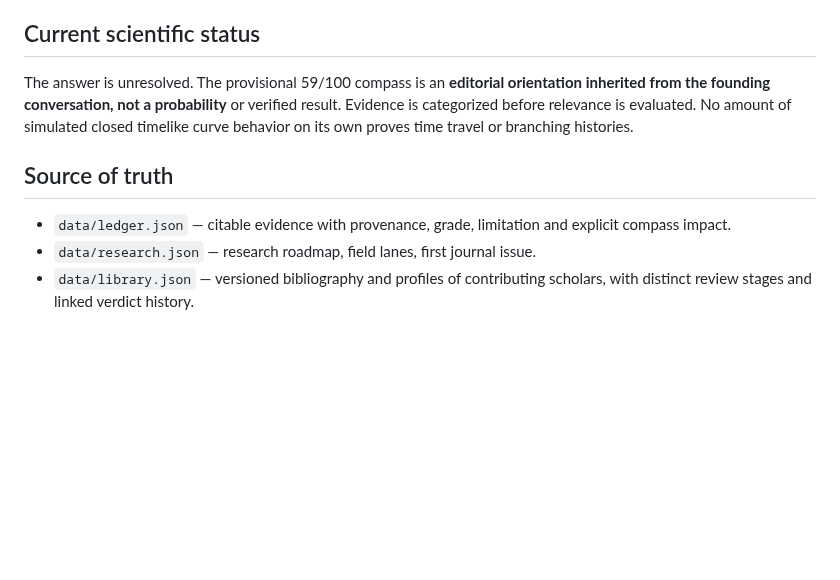
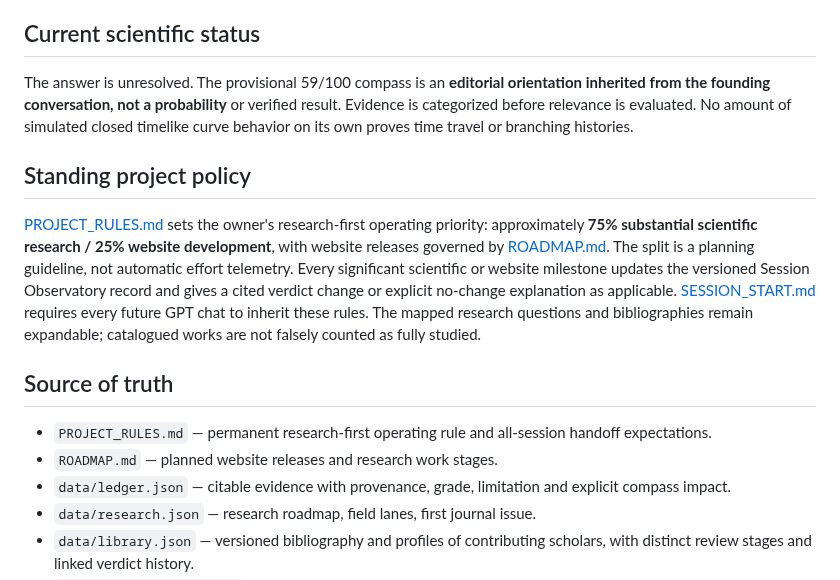
Before and after one commit to nikahanghojjati-oss/worldline-lab, a Markdown page: README.md, the part around the change. Rendered like a GitHub page; blank space fills up the shorter version.

Commit message:
Link standing research-first rules from Worldline Lab README

```diff
--- a/README.md
+++ b/README.md
@@ -12,8 +12,14 @@ The magazine-style front page features the Truth Compass. The navigation opens O
 
 The answer is unresolved. The provisional 59/100 compass is an **editorial orientation inherited from the founding conversation, not a probability** or verified result. Evidence is categorized before relevance is evaluated. No amount of simulated closed timelike curve behavior on its own proves time travel or branching histories.
 
+## Standing project policy
+
+[PROJECT_RULES.md](PROJECT_RULES.md) sets the owner's research-first operating priority: approximately **75% substantial scientific research / 25% website development**, with website releases governed by [ROADMAP.md](ROADMAP.md). The split is a planning guideline, not automatic effort telemetry. Every significant scientific or website milestone updates the versioned Session Observatory record and gives a cited verdict change or explicit no-change explanation as applicable. [SESSION_START.md](SESSION_START.md) requires every future GPT chat to inherit these rules. The mapped research questions and bibliographies remain expandable; catalogued works are not falsely counted as fully studied.
+
 ## Source of truth
 
+- `PROJECT_RULES.md` — permanent research-first operating rule and all-session handoff expectations.
+- `ROADMAP.md` — planned website releases and research work stages.
 - `data/ledger.json` — citable evidence with provenance, grade, limitation and explicit compass impact.
 - `data/research.json` — research roadmap, field lanes, first journal issue.
 - `data/library.json` — versioned bibliography and profiles of contributing scholars, with distinct review stages and linked verdict history.
```
